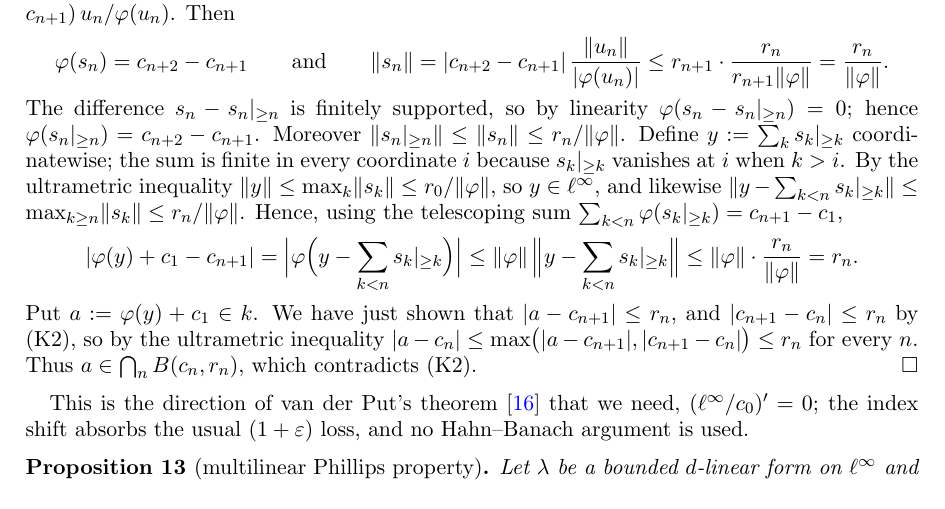
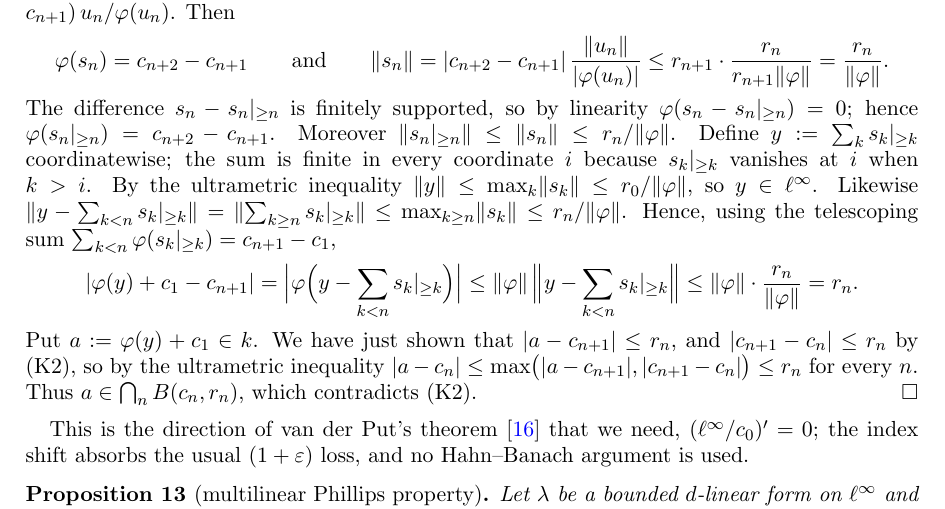
Before and after one commit to Deicyde/alternating-analytic-counterexample, a LaTeX problem sheet (paper/counterexample.tex): part of page 6 of 10, cut so that both start at the same text. Compiled offline with pdfLaTeX.

Commit message:
paper: write the remainder of y as the tail sum

```diff
--- a/paper/counterexample.tex
+++ b/paper/counterexample.tex
@@ -326,8 +326,8 @@ $\abs{\varphi(u_n)}>\norm\varphi\,(r_{n+1}/r_n)\,\norm{u_n}$. Put $s_n:=(c_{n+2}
 The difference $s_n-\tail n{s_n}$ is finitely supported, so by linearity $\varphi(s_n-\tail n{s_n})=0$; hence
 $\varphi(\tail n{s_n})=c_{n+2}-c_{n+1}$. Moreover $\norm{\tail n{s_n}}\le\norm{s_n}\le r_n/\norm\varphi$. Define
 $y:=\sum_k\tail k{s_k}$ coordinatewise; the sum is finite in every coordinate $i$ because $\tail k{s_k}$ vanishes at $i$ when
-$k>i$. By the ultrametric inequality $\norm y\le\max_k\norm{s_k}\le r_0/\norm\varphi$, so $y\in\linf$, and likewise
-$\norm{y-\sum_{k<n}\tail k{s_k}}\le\max_{k\ge n}\norm{s_k}\le r_n/\norm\varphi$. Hence, using the telescoping sum $\sum_{k<n}\varphi(\tail k{s_k})=c_{n+1}-c_1$,
+$k>i$. By the ultrametric inequality $\norm y\le\max_k\norm{s_k}\le r_0/\norm\varphi$, so $y\in\linf$. Likewise
+$\norm{y-\sum_{k<n}\tail k{s_k}}=\norm{\sum_{k\ge n}\tail k{s_k}}\le\max_{k\ge n}\norm{s_k}\le r_n/\norm\varphi$. Hence, using the telescoping sum $\sum_{k<n}\varphi(\tail k{s_k})=c_{n+1}-c_1$,
 \[
 \abs{\varphi(y)+c_1-c_{n+1}}=\Bigl\lvert\varphi\Bigl(y-\sum_{k<n}\tail k{s_k}\Bigr)\Bigr\rvert
 \le\norm\varphi\,\Bigl\lVert y-\sum_{k<n}\tail k{s_k}\Bigr\rVert\le\norm\varphi\cdot\frac{r_n}{\norm\varphi}=r_n .
```
Also changed, not shown: paper/counterexample.pdf.
